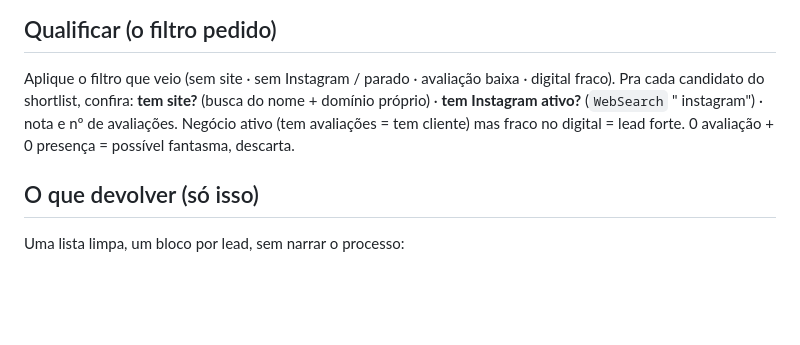
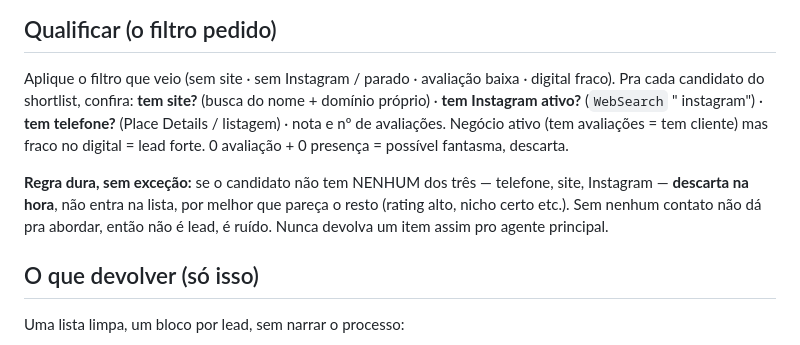
Before and after one commit to 6Win/logic, a Markdown page: .claude/agents/coletor-prospeccao.md, the part around the change. Drawn GitHub-style; blank space fills up the shorter version.

```diff
--- a/.claude/agents/coletor-prospeccao.md
+++ b/.claude/agents/coletor-prospeccao.md
@@ -38,9 +38,15 @@ Leia a skill `.claude/skills/leads/SKILL.md` e siga o método dela:
 ## Qualificar (o filtro pedido)
 Aplique o filtro que veio (sem site · sem Instagram / parado · avaliação baixa · digital
 fraco). Pra cada candidato do shortlist, confira: **tem site?** (busca do nome + domínio
-próprio) · **tem Instagram ativo?** (`WebSearch` "<nome> instagram") · nota e nº de
-avaliações. Negócio ativo (tem avaliações = tem cliente) mas fraco no digital = lead
-forte. 0 avaliação + 0 presença = possível fantasma, descarta.
+próprio) · **tem Instagram ativo?** (`WebSearch` "<nome> instagram") · **tem telefone?**
+(Place Details / listagem) · nota e nº de avaliações. Negócio ativo (tem avaliações = tem
+cliente) mas fraco no digital = lead forte. 0 avaliação + 0 presença = possível fantasma,
+descarta.
+
+**Regra dura, sem exceção:** se o candidato não tem NENHUM dos três — telefone, site,
+Instagram — **descarta na hora**, não entra na lista, por melhor que pareça o resto
+(rating alto, nicho certo etc.). Sem nenhum contato não dá pra abordar, então não é
+lead, é ruído. Nunca devolva um item assim pro agente principal.
 
 ## O que devolver (só isso)
 Uma lista limpa, um bloco por lead, sem narrar o processo:
```
Also changed, not shown: _nucleo/integracoes/painel-online.md (+10 -4 lines), 1 other file.
